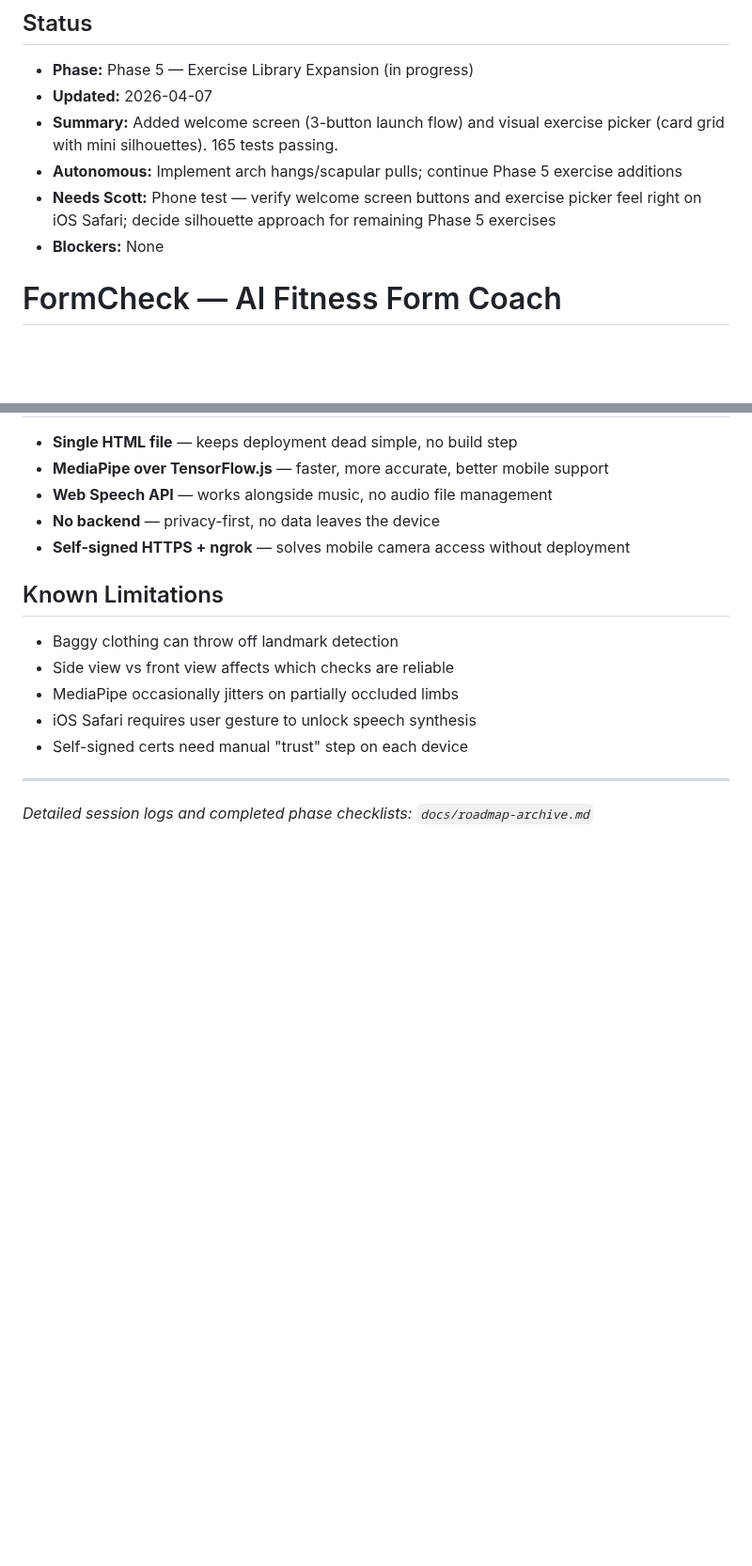
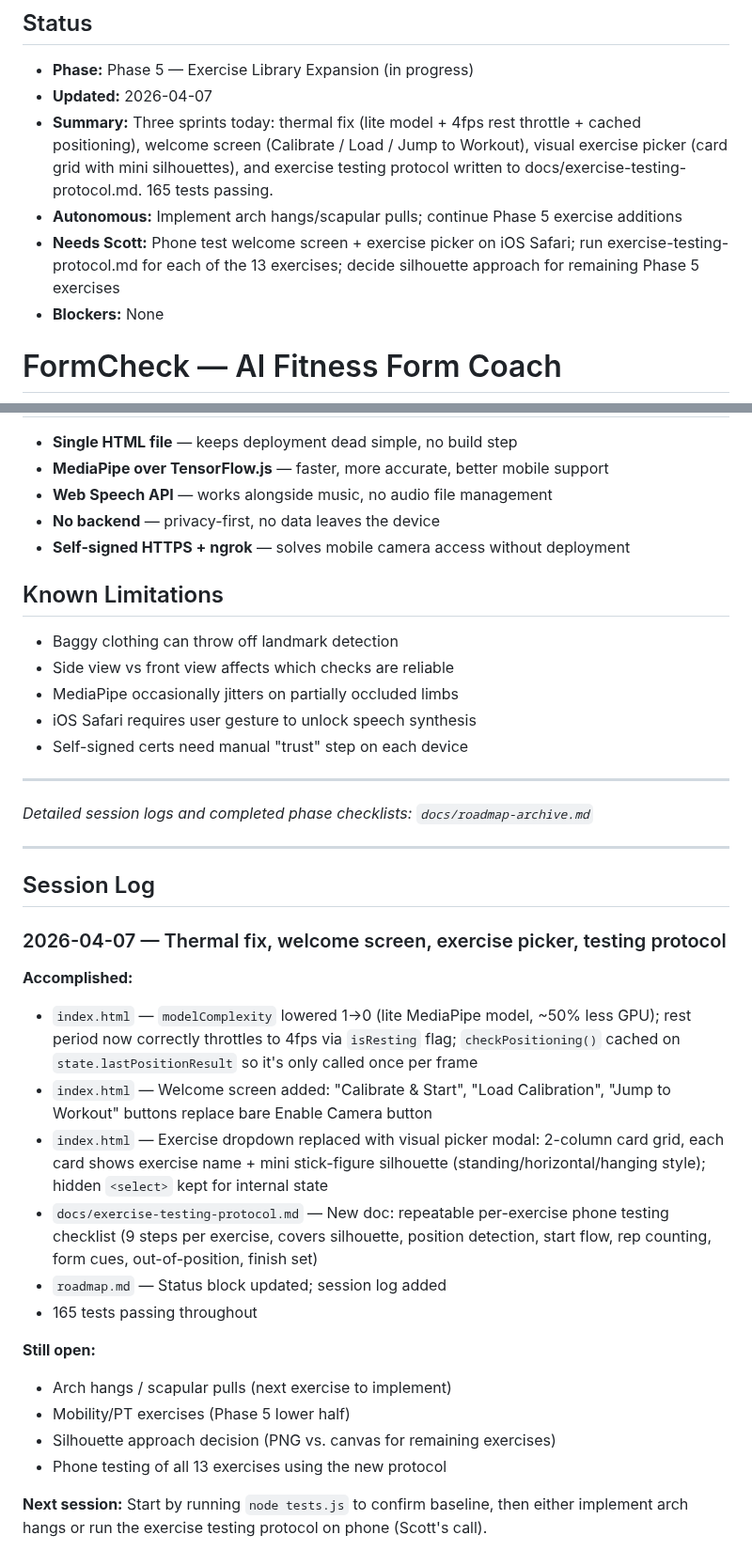
Before and after one commit to birdsfan112/formchecker, a Markdown page: roadmap.md, 2 parts joined by grey strips. Shown at 94% size. GitHub-like rendering; blank space fills up the shorter version.

```diff
--- a/roadmap.md
+++ b/roadmap.md
@@ -1,9 +1,9 @@
 ## Status
 - **Phase:** Phase 5 — Exercise Library Expansion (in progress)
 - **Updated:** 2026-04-07
-- **Summary:** Added welcome screen (3-button launch flow) and visual exercise picker (card grid with mini silhouettes). 165 tests passing.
+- **Summary:** Three sprints today: thermal fix (lite model + 4fps rest throttle + cached positioning), welcome screen (Calibrate / Load / Jump to Workout), visual exercise picker (card grid with mini silhouettes), and exercise testing protocol written to docs/exercise-testing-protocol.md. 165 tests passing.
 - **Autonomous:** Implement arch hangs/scapular pulls; continue Phase 5 exercise additions
-- **Needs Scott:** Phone test — verify welcome screen buttons and exercise picker feel right on iOS Safari; decide silhouette approach for remaining Phase 5 exercises
+- **Needs Scott:** Phone test welcome screen + exercise picker on iOS Safari; run exercise-testing-protocol.md for each of the 13 exercises; decide silhouette approach for remaining Phase 5 exercises
 - **Blockers:** None
 
 # FormCheck — AI Fitness Form Coach
@@ -189,3 +189,25 @@ For each exercise, define a small keyframe sequence (2–4 poses as arrays of [x
 ---
 
 *Detailed session logs and completed phase checklists: `docs/roadmap-archive.md`*
+
+---
+
+## Session Log
+
+### 2026-04-07 — Thermal fix, welcome screen, exercise picker, testing protocol
+
+**Accomplished:**
+- `index.html` — `modelComplexity` lowered 1→0 (lite MediaPipe model, ~50% less GPU); rest period now correctly throttles to 4fps via `isResting` flag; `checkPositioning()` cached on `state.lastPositionResult` so it's only called once per frame
+- `index.html` — Welcome screen added: "Calibrate & Start", "Load Calibration", "Jump to Workout" buttons replace bare Enable Camera button
+- `index.html` — Exercise dropdown replaced with visual picker modal: 2-column card grid, each card shows exercise name + mini stick-figure silhouette (standing/horizontal/hanging style); hidden `<select>` kept for internal state
+- `docs/exercise-testing-protocol.md` — New doc: repeatable per-exercise phone testing checklist (9 steps per exercise, covers silhouette, position detection, start flow, rep counting, form cues, out-of-position, finish set)
+- `roadmap.md` — Status block updated; session log added
+- 165 tests passing throughout
+
+**Still open:**
+- Arch hangs / scapular pulls (next exercise to implement)
+- Mobility/PT exercises (Phase 5 lower half)
+- Silhouette approach decision (PNG vs. canvas for remaining exercises)
+- Phone testing of all 13 exercises using the new protocol
+
+**Next session:** Start by running `node tests.js` to confirm baseline, then either implement arch hangs or run the exercise testing protocol on phone (Scott's call).
```
Also changed, not shown: docs/exercise-testing-protocol.md (added, +173 -0 lines).
